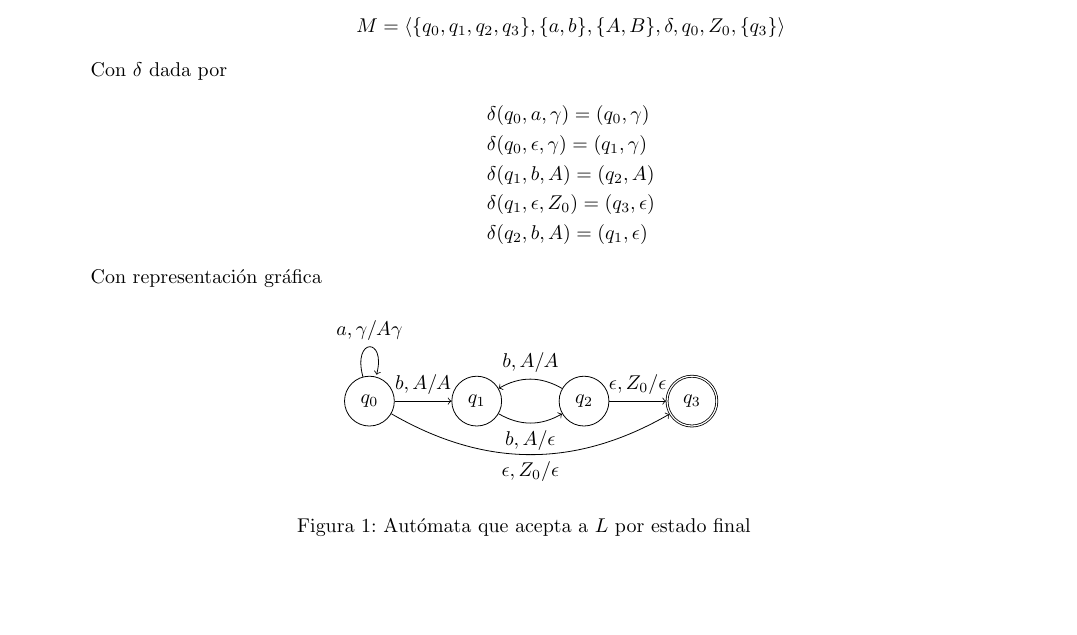
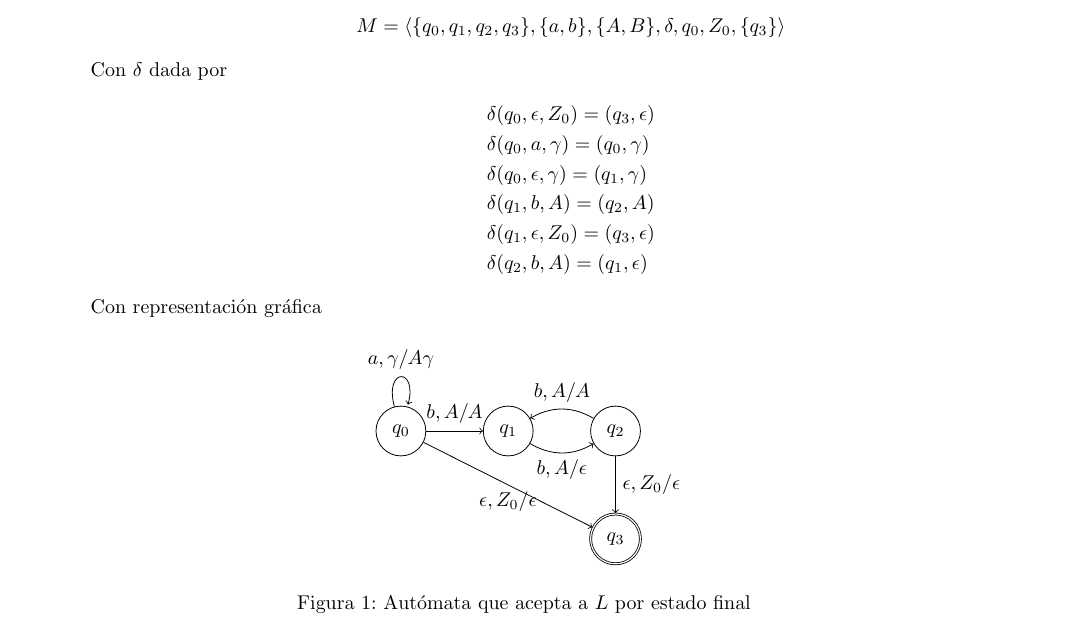
Before and after one commit to quantumautomatas/tarea9, a LaTeX problem sheet (tarea9.tex): part of the page, cut so that both start at the same text, the shorter picture padded with empty space. Compiled offline with pdfLaTeX.

Commit message:
Cambiando estructura automata [toma2]

```diff
--- a/tarea9.tex
+++ b/tarea9.tex
@@ -66,6 +66,7 @@
             \delta, q_{0}, Z_{0}, \{q_{3}\}\rangle\]
             Con $\delta$ dada por
             \begin{align*}
+                &\delta(q_{0}, \epsilon, Z_{0}) = (q_{3}, \epsilon) \\
                 &\delta(q_{0}, a, \gamma) = (q_{0}, \gamma) \\
                 &\delta(q_{0}, \epsilon, \gamma) = (q_{1}, \gamma) \\
                 &\delta(q_{1}, b, A) = (q_{2}, A) \\
@@ -80,13 +81,13 @@
                     \node [state] (q0) {$q_{0}$};
                     \node [state] (q1) [right=of q0] {$q_{1}$};
                     \node [state] (q2) [right=of q1] {$q_{2}$};
-                    \node [state, accepting] (q3) [right=of q2] {$q_{3}$};
+                    \node [state, accepting] (q3) [below=of q2] {$q_{3}$};
 
                     % transiciones
                     \path[->]
                     (q0) edge [loop above] node {$a, \gamma / A\gamma$} (q0)
                          edge node {$b, A / A$} (q1)
-                         edge [bend right] node [below] {$\epsilon, Z_{0} / \epsilon$} (q3)
+                         edge node [below] {$\epsilon, Z_{0} / \epsilon$} (q3)
                     (q1) edge [bend right] node [below] {$b, A / \epsilon$} (q2)
                     (q2) edge node {$\epsilon, Z_{0} / \epsilon$} (q3)
                     (q2) edge [bend right] node [above] {$b, A / A$} (q1);
```
Also changed, not shown: tarea9.pdf.
